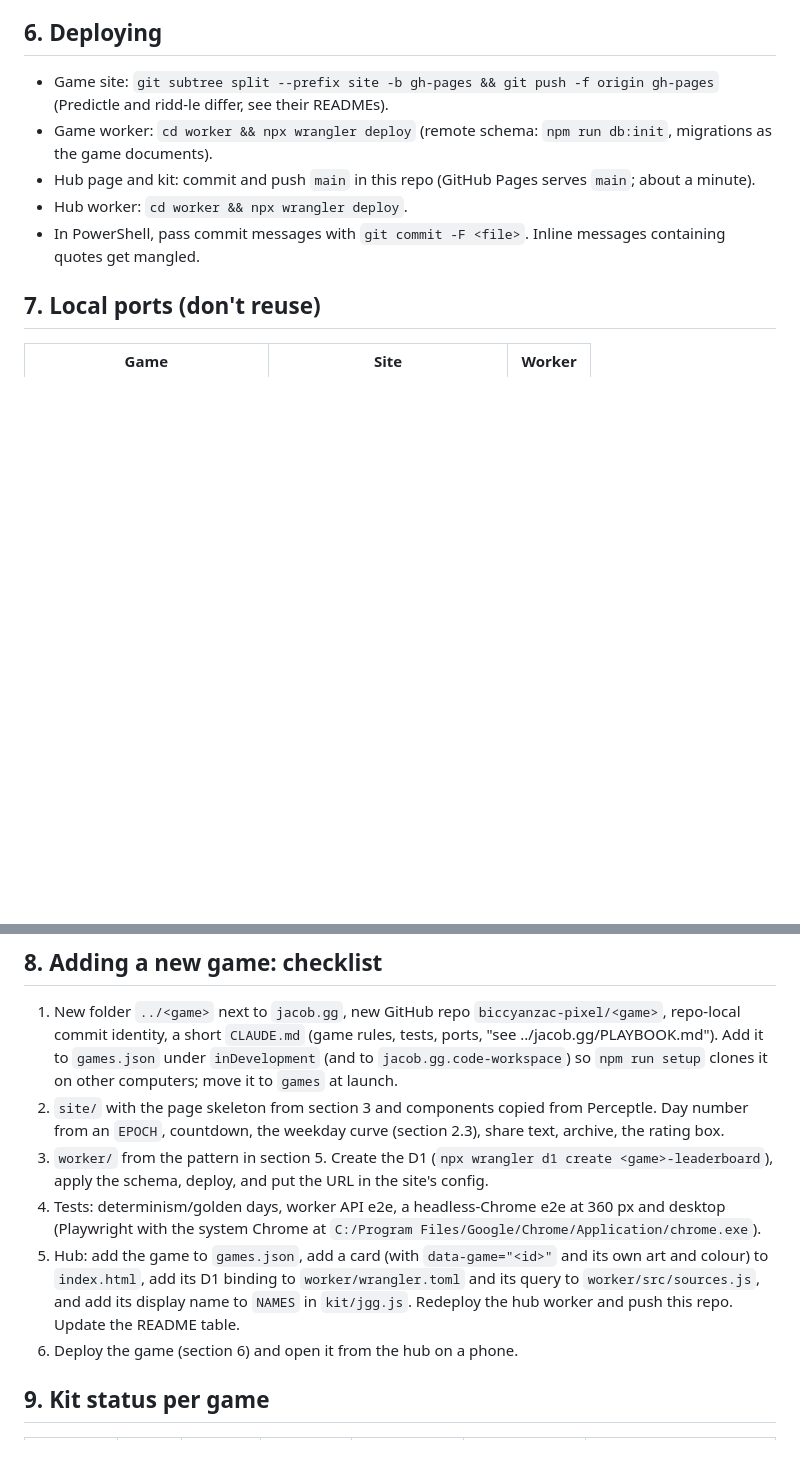
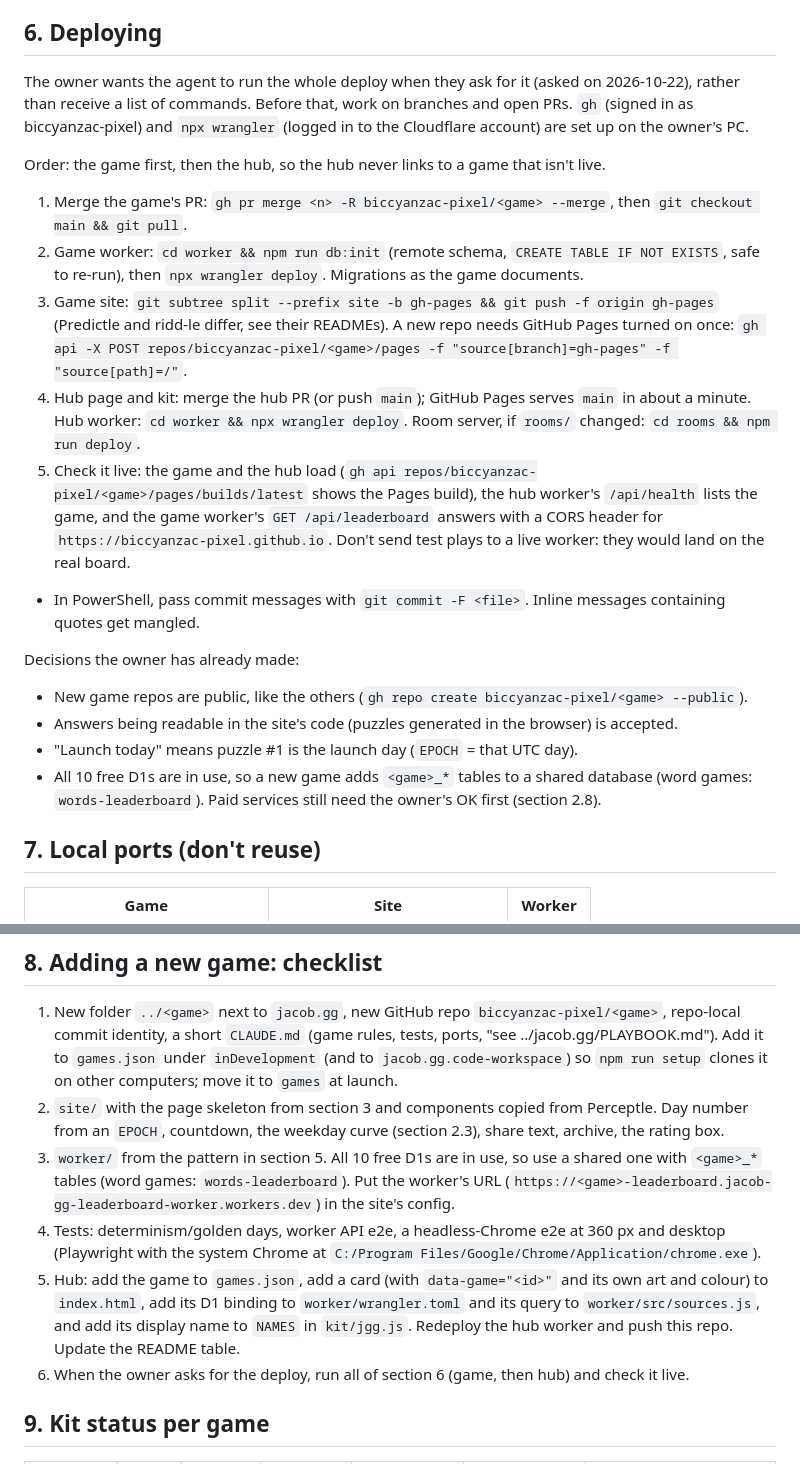
Before and after one commit to biccyanzac-pixel/jacob.gg, a Markdown page: PLAYBOOK.md, 2 parts joined by grey strips. Rendered like a GitHub page; blank space fills up the shorter version.

Commit message:
PLAYBOOK: full deploy runbook for agents, shared D1 for new games, owner decisions
Co-Authored-By: Claude Opus 5.5 <noreply@anthropic.com>

```diff
--- a/PLAYBOOK.md
+++ b/PLAYBOOK.md
@@ -155,13 +155,33 @@ Cloudflare Worker + D1, free plan, the same shape in every game (copy `perceptle
 
 ## 6. Deploying
 
-- Game site: `git subtree split --prefix site -b gh-pages && git push -f origin gh-pages` (Predictle and ridd-le
-  differ, see their READMEs).
-- Game worker: `cd worker && npx wrangler deploy` (remote schema: `npm run db:init`, migrations as the game
-  documents).
-- Hub page and kit: commit and push `main` in this repo (GitHub Pages serves `main`; about a minute).
-- Hub worker: `cd worker && npx wrangler deploy`.
+The owner wants the agent to run the whole deploy when they ask for it (asked on 2026-10-22), rather than receive a
+list of commands. Before that, work on branches and open PRs. `gh` (signed in as biccyanzac-pixel) and
+`npx wrangler` (logged in to the Cloudflare account) are set up on the owner's PC.
+
+Order: the game first, then the hub, so the hub never links to a game that isn't live.
+
+1. Merge the game's PR: `gh pr merge <n> -R biccyanzac-pixel/<game> --merge`, then `git checkout main && git pull`.
+2. Game worker: `cd worker && npm run db:init` (remote schema, `CREATE TABLE IF NOT EXISTS`, safe to re-run), then
+   `npx wrangler deploy`. Migrations as the game documents.
+3. Game site: `git subtree split --prefix site -b gh-pages && git push -f origin gh-pages` (Predictle and ridd-le
+   differ, see their READMEs). A new repo needs GitHub Pages turned on once:
+   `gh api -X POST repos/biccyanzac-pixel/<game>/pages -f "source[branch]=gh-pages" -f "source[path]=/"`.
+4. Hub page and kit: merge the hub PR (or push `main`); GitHub Pages serves `main` in about a minute.
+   Hub worker: `cd worker && npx wrangler deploy`. Room server, if `rooms/` changed: `cd rooms && npm run deploy`.
+5. Check it live: the game and the hub load (`gh api repos/biccyanzac-pixel/<game>/pages/builds/latest` shows the
+   Pages build), the hub worker's `/api/health` lists the game, and the game worker's `GET /api/leaderboard` answers
+   with a CORS header for `https://biccyanzac-pixel.github.io`. Don't send test plays to a live worker: they would
+   land on the real board.
+
 - In PowerShell, pass commit messages with `git commit -F <file>`. Inline messages containing quotes get mangled.
+
+Decisions the owner has already made:
+- New game repos are public, like the others (`gh repo create biccyanzac-pixel/<game> --public`).
+- Answers being readable in the site's code (puzzles generated in the browser) is accepted.
+- "Launch today" means puzzle #1 is the launch day (`EPOCH` = that UTC day).
+- All 10 free D1s are in use, so a new game adds `<game>_*` tables to a shared database (word games:
+  `words-leaderboard`). Paid services still need the owner's OK first (section 2.8).
 
 ## 7. Local ports (don't reuse)
 
@@ -189,14 +209,15 @@ Pick the next free pair for a new game and add it here.
    move it to `games` at launch.
 2. `site/` with the page skeleton from section 3 and components copied from Perceptle. Day number from an `EPOCH`,
    countdown, the weekday curve (section 2.3), share text, archive, the rating box.
-3. `worker/` from the pattern in section 5. Create the D1 (`npx wrangler d1 create <game>-leaderboard`), apply the
-   schema, deploy, and put the URL in the site's config.
+3. `worker/` from the pattern in section 5. All 10 free D1s are in use, so use a shared one with `<game>_*` tables
+   (word games: `words-leaderboard`). Put the worker's URL
+   (`https://<game>-leaderboard.jacob-gg-leaderboard-worker.workers.dev`) in the site's config.
 4. Tests: determinism/golden days, worker API e2e, a headless-Chrome e2e at 360 px and desktop (Playwright with
    the system Chrome at `C:/Program Files/Google/Chrome/Application/chrome.exe`).
 5. Hub: add the game to `games.json`, add a card (with `data-game="<id>"` and its own art and colour) to
    `index.html`, add its D1 binding to `worker/wrangler.toml` and its query to `worker/src/sources.js`, and add its
    display name to `NAMES` in `kit/jgg.js`. Redeploy the hub worker and push this repo. Update the README table.
-6. Deploy the game (section 6) and open it from the hub on a phone.
+6. When the owner asks for the deploy, run all of section 6 (game, then hub) and check it live.
 
 ## 9. Kit status per game
 
```
